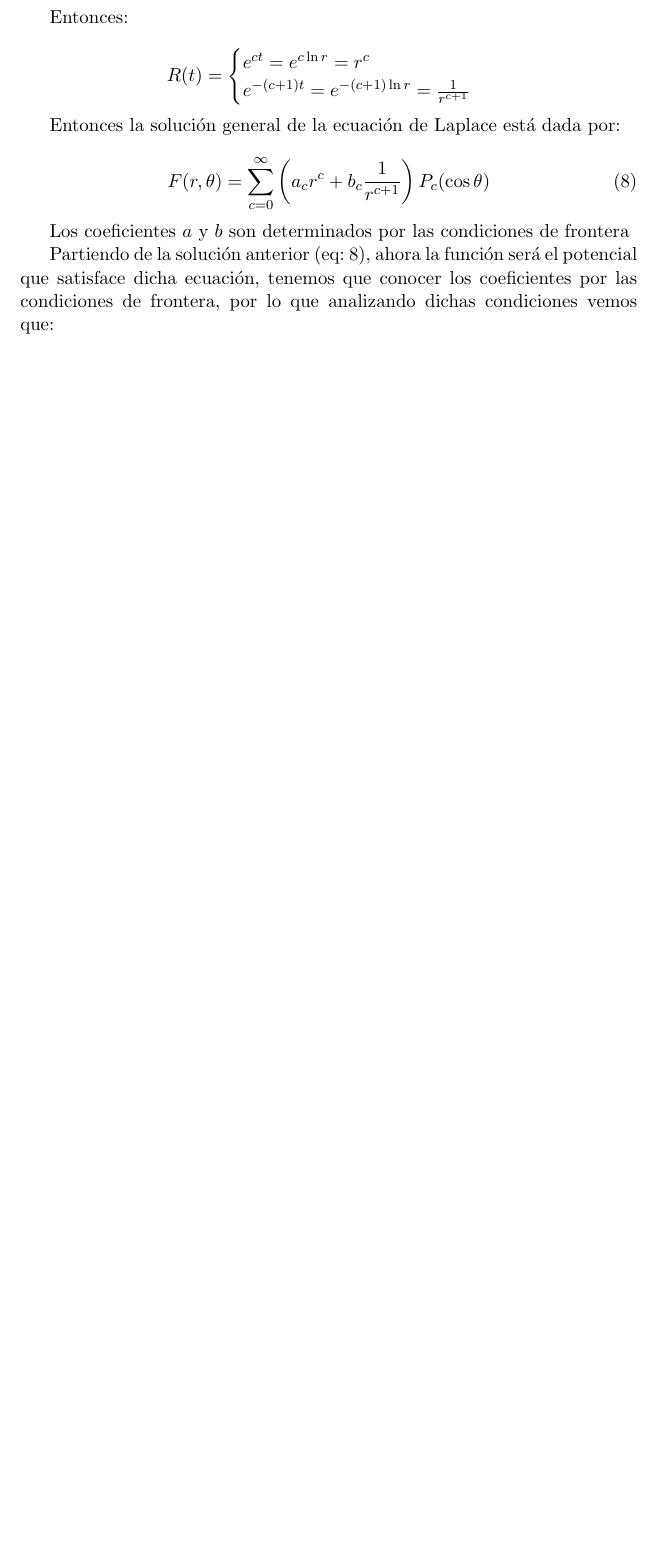
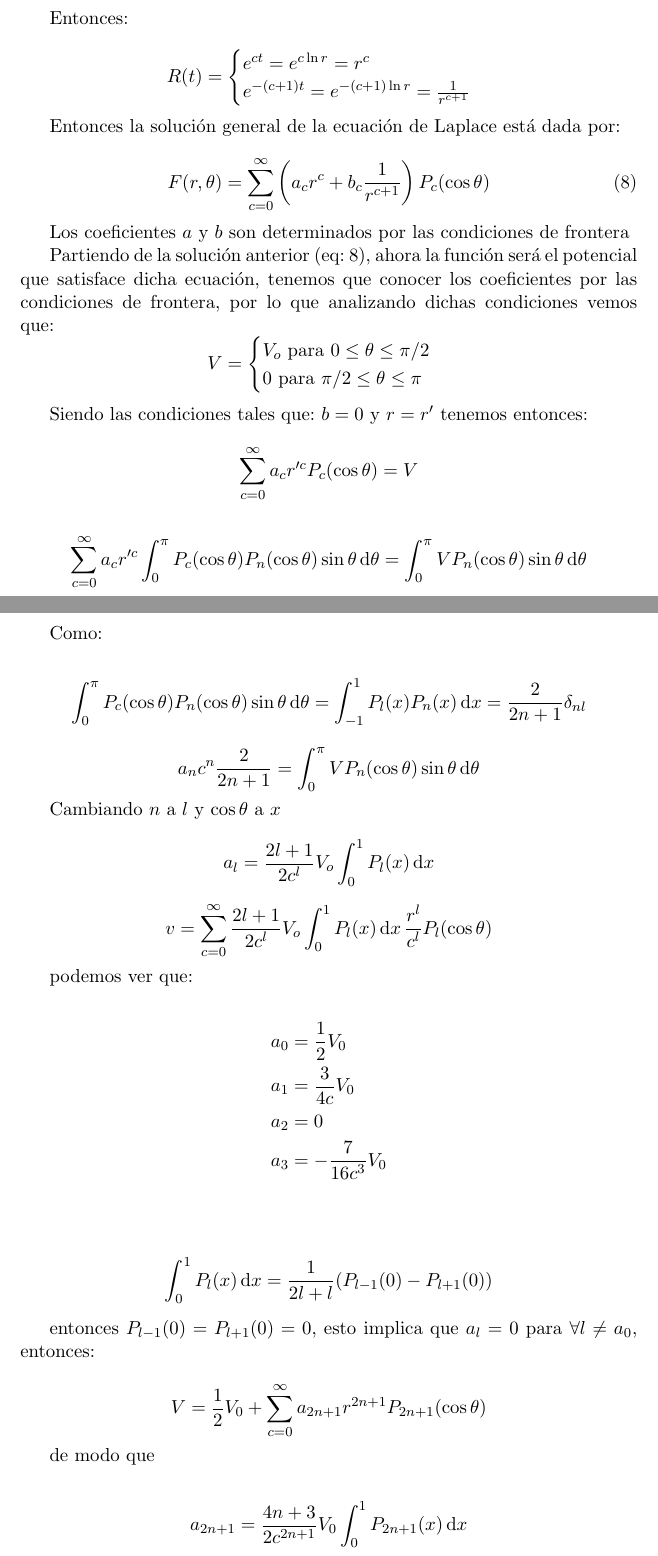
Before and after one commit to tlacloc/LaTex_school_hw, a LaTeX problem sheet (MMF_Examen2/Tarea_Examen_Erick_Casanova.tex): part of page 6 of 6 before the commit and two parts of pages 6 and 7 of 8 after it, the two joined at a grey line, cut so that both start at the same text, the shorter picture padded with empty space. Compiled offline with pdfLaTeX.

Commit message:
final examen metodos

```diff
--- a/MMF_Examen2/Tarea_Examen_Erick_Casanova.tex
+++ b/MMF_Examen2/Tarea_Examen_Erick_Casanova.tex
@@ -335,4 +337,67 @@ Los coeficientes $a$ y $b$ son determinados por las condiciones de frontera
 %- ahora si el ejercicio
 
 Partiendo de la solución anterior (eq: \ref{eq:sol_laplace}), ahora la función será el potencial que satisface dicha ecuación, tenemos que conocer los coeficientes por las condiciones de frontera, por lo que analizando dichas condiciones vemos que:
+\begin{equation*}
+	V=
+	\begin{cases}
+		V_o \text{ para } 0\leq\theta\leq\pi/2\\
+		0 \text{ para } \pi/2\leq\theta\leq\pi
+	\end{cases}
+\end{equation*}
 
+Siendo las condiciones tales que: $b=0$ y $r=r'$ tenemos entonces:
+
+\begin{equation*}
+	\sum^\infty_{c=0} a_c r'^c P_c(\cos\theta) = V
+\end{equation*}
+
+
+
+\begin{equation*}
+	\sum^\infty_{c=0} a_c r'^c \int^\pi_0  P_c(\cos\theta) P_n(\cos\theta)\sin\theta \dd{\theta} = \int^\pi_0 VP_n(\cos\theta)\sin\theta\dd{\theta}
+\end{equation*}
+
+Como:
+
+\begin{equation*}
+	\int^\pi_0  P_c(\cos\theta) P_n(\cos\theta)\sin\theta \dd{\theta} = \int^1_{-1}P_l(x)P_n(x)\dd{x}=\frac{2}{2n+1}\delta_{nl}
+\end{equation*}
+
+\begin{equation*}
+	a_nc^n\frac{2}{2n+1}=\int^\pi_0 VP_n(\cos\theta)\sin\theta\dd{\theta}
+\end{equation*}
+
+Cambiando $n$ a $l$ y $\cos\theta$ a $x$
+
+\begin{equation*}
+	a_l = \frac{2l+1}{2c^l}V_o\int^1_0P_l(x)\dd{x}
+\end{equation*}
+
+\begin{equation*}
+	v=\sum^\infty_{c=0} \frac{2l+1}{2c^l}V_o\int^1_0P_l(x)\dd{x} \frac{r^l}{c^l} P_l(\cos\theta)
+\end{equation*}
+
+podemos ver que:
+
+\begin{align*}
+	a_0 &= \frac{1}{2}V_0\\
+	a_1 &= \frac{3}{4c}V_0\\
+	a_2 &= 0\\
+	a_3 &= -\frac{7}{16c^3}V_0\\
+\end{align*}
+
+\begin{align*}
+	\int^1_0 P_l(x)\dd{x} = \frac{1}{2l+l}(P_{l-1}(0)-P_{l+1}(0))
+\end{align*}
+
+entonces $P_{l-1}(0)=P_{l+1}(0)=0$, esto implica que $a_l = 0$ para $\forall l \neq a_0$, entonces:
+
+\begin{equation*}
+	V = \frac{1}{2}V_0 + \sum^\infty_{c=0} a_{2n+1}r^{2n+1}P_{2n+1}(\cos\theta)
+\end{equation*}
+
+de modo que
+
+\begin{align*}
+	a_{2n+1}=\frac{4n+3}{2c^{2n+1}}V_0\int^1_0P_{2n+1}(x)\dd{x}
+\end{align*}
```
Also changed, not shown: MMF_Examen2/Tarea_Examen_Erick_Casanova.pdf, MMF_Examen2/Tarea_Examen_Erick_Casanova.tex (47 more changed lines), 4 other files.
